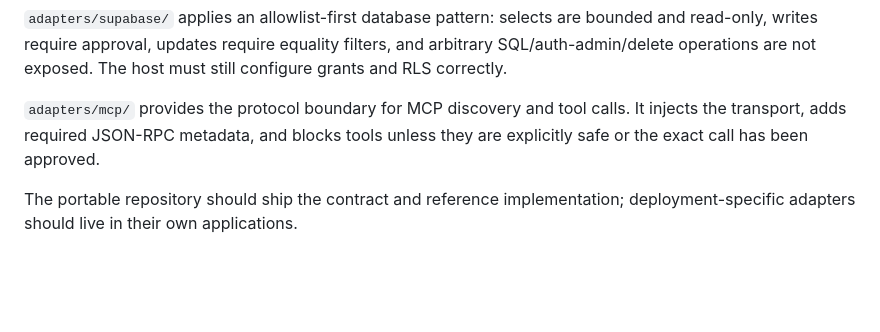
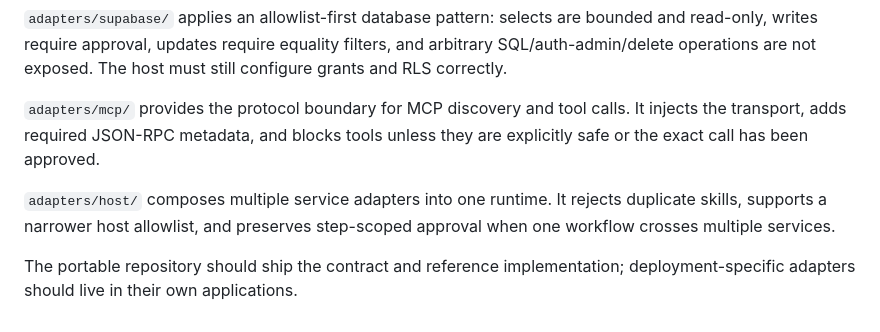
Before and after one commit to Jidy23/JRHagents, a Markdown page: docs/AGENT-RUNTIME.md, the part around the change. GitHub-like rendering; blank space fills up the shorter version.

Commit message:
docs: record unified host pattern

```diff
--- a/docs/AGENT-RUNTIME.md
+++ b/docs/AGENT-RUNTIME.md
@@ -113,5 +113,9 @@ host must still configure grants and RLS correctly.
 calls. It injects the transport, adds required JSON-RPC metadata, and blocks
 tools unless they are explicitly safe or the exact call has been approved.
 
+`adapters/host/` composes multiple service adapters into one runtime. It
+rejects duplicate skills, supports a narrower host allowlist, and preserves
+step-scoped approval when one workflow crosses multiple services.
+
 The portable repository should ship the contract and reference implementation;
 deployment-specific adapters should live in their own applications.
```
